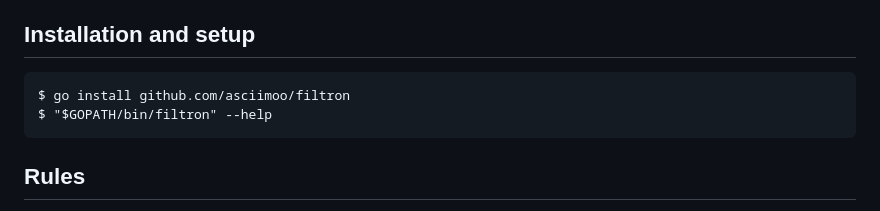
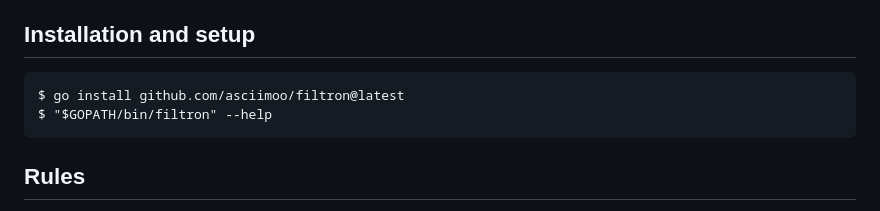
Before and after one commit to asciimoo/filtron, a Markdown page: README.md, the part around the change. Drawn GitHub-style.

Commit message:
fix: 'go install' requires a version when current directory is not in a module

````diff
--- a/README.md
+++ b/README.md
@@ -9,7 +9,7 @@ The original purpose of this program was to defend [searx](https://asciimoo.gith
 ## Installation and setup
 
 ```
-$ go install github.com/asciimoo/filtron
+$ go install github.com/asciimoo/filtron@latest
 $ "$GOPATH/bin/filtron" --help
 ```
 
````
